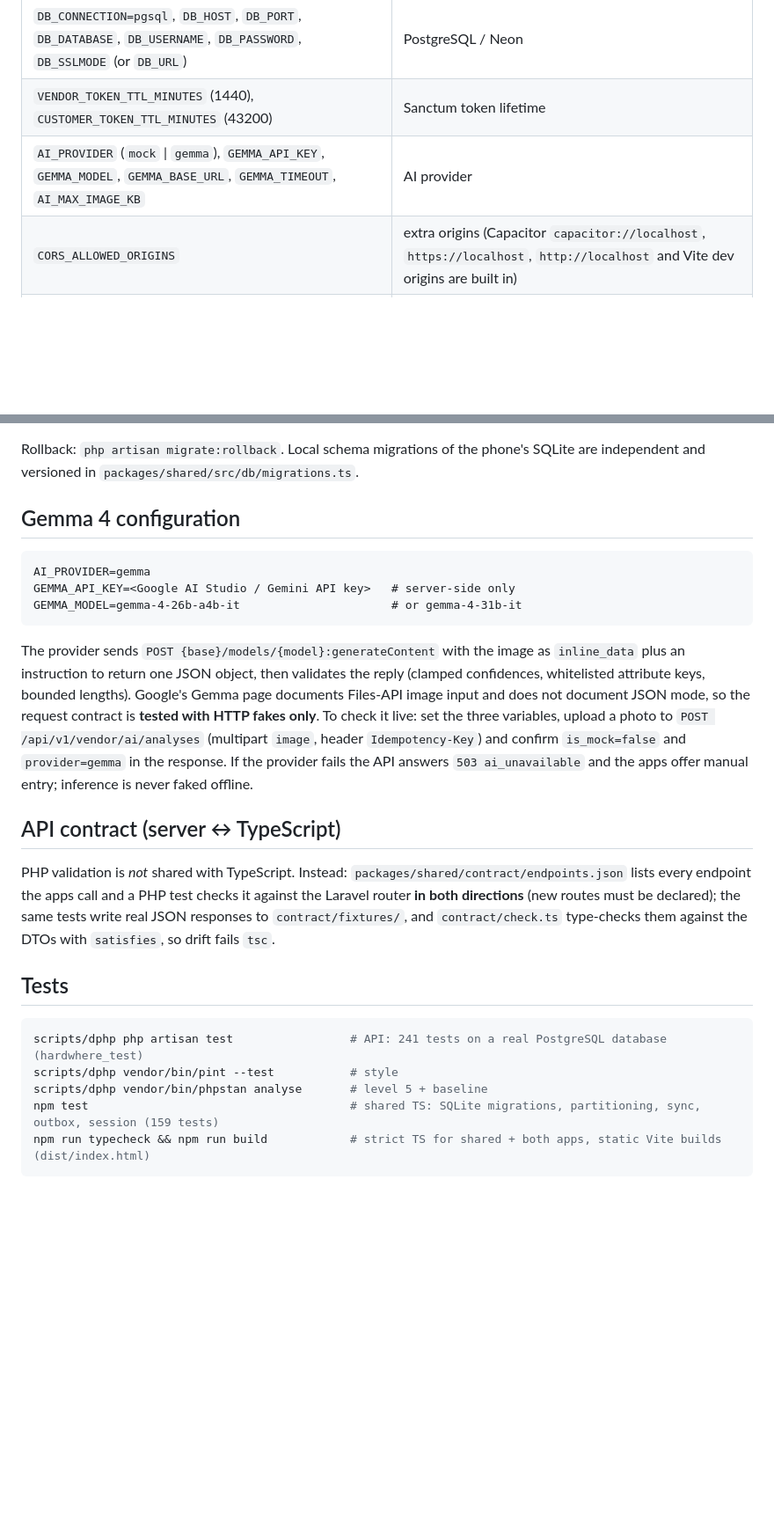
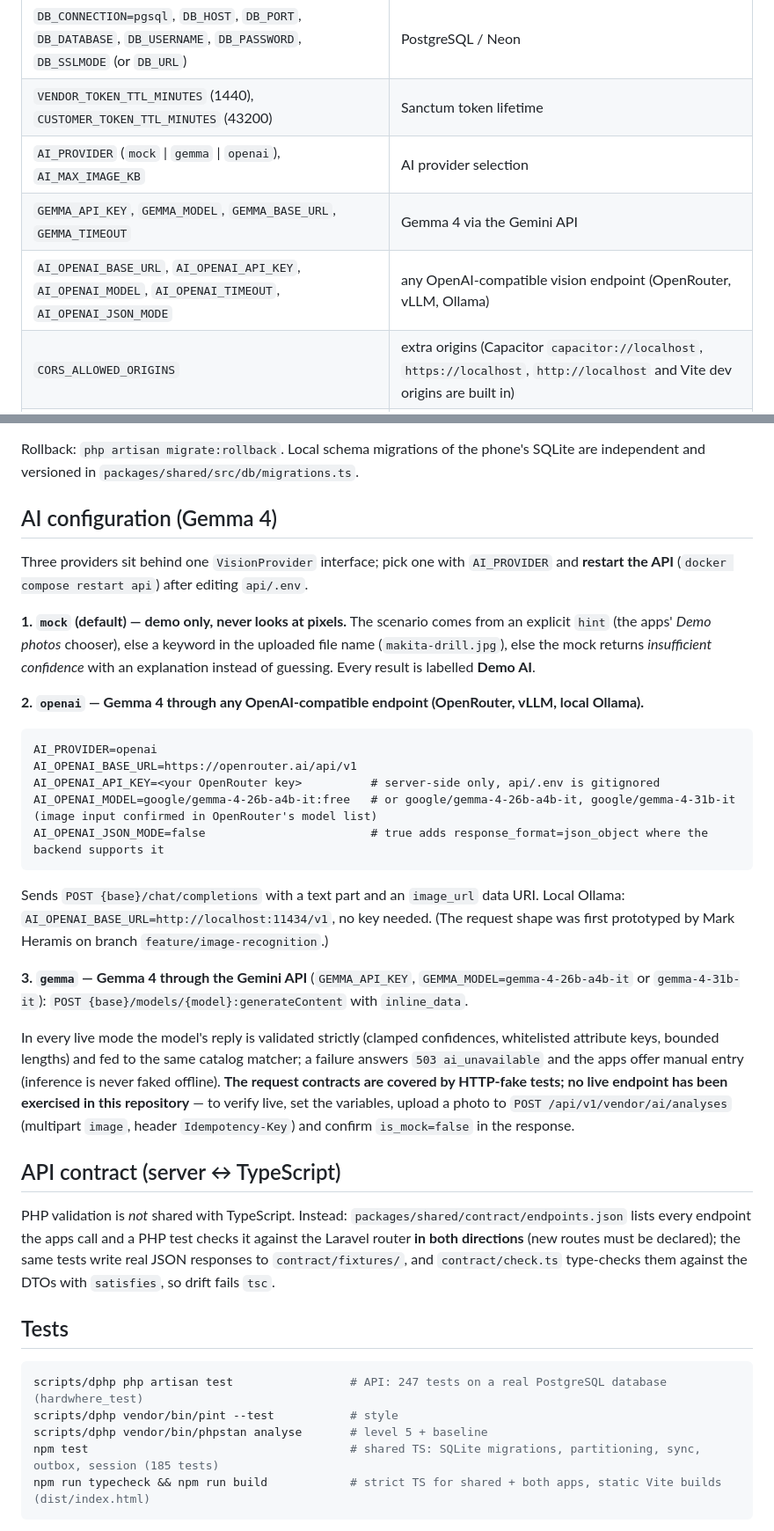
Before and after one commit to theRussianszsk/hardwhere, a Markdown page: README.md, 2 parts joined by grey strips. Shown at 88% size. Rendered like a GitHub page; blank space fills up the shorter version.

Commit message:
README: AI providers (mock/openai/gemma), env vars, current test counts, browser notes

````diff
--- a/README.md
+++ b/README.md
@@ -106,7 +106,9 @@ Without Docker: copy `api/.env.example` to `api/.env`, point `DB_*` at your Post
 |---|---|
 | `DB_CONNECTION=pgsql`, `DB_HOST`, `DB_PORT`, `DB_DATABASE`, `DB_USERNAME`, `DB_PASSWORD`, `DB_SSLMODE` (or `DB_URL`) | PostgreSQL / Neon |
 | `VENDOR_TOKEN_TTL_MINUTES` (1440), `CUSTOMER_TOKEN_TTL_MINUTES` (43200) | Sanctum token lifetime |
-| `AI_PROVIDER` (`mock` \| `gemma`), `GEMMA_API_KEY`, `GEMMA_MODEL`, `GEMMA_BASE_URL`, `GEMMA_TIMEOUT`, `AI_MAX_IMAGE_KB` | AI provider |
+| `AI_PROVIDER` (`mock` \| `gemma` \| `openai`), `AI_MAX_IMAGE_KB` | AI provider selection |
+| `GEMMA_API_KEY`, `GEMMA_MODEL`, `GEMMA_BASE_URL`, `GEMMA_TIMEOUT` | Gemma 4 via the Gemini API |
+| `AI_OPENAI_BASE_URL`, `AI_OPENAI_API_KEY`, `AI_OPENAI_MODEL`, `AI_OPENAI_TIMEOUT`, `AI_OPENAI_JSON_MODE` | any OpenAI-compatible vision endpoint (OpenRouter, vLLM, Ollama) |
 | `CORS_ALLOWED_ORIGINS` | extra origins (Capacitor `capacitor://localhost`, `https://localhost`, `http://localhost` and Vite dev origins are built in) |
 | `TRUSTED_PROXIES` | set behind a load balancer so throttling sees the client IP |
 | `SYNC_XMIN_HORIZON` | keep `true`; `false` only inside wrapped test transactions |
@@ -122,18 +124,29 @@ Without Docker: copy `api/.env.example` to `api/.env`, point `DB_*` at your Post
 
 Rollback: `php artisan migrate:rollback`. Local schema migrations of the phone's SQLite are independent and versioned in `packages/shared/src/db/migrations.ts`.
 
-## Gemma 4 configuration
+## AI configuration (Gemma 4)
 
+Three providers sit behind one `VisionProvider` interface; pick one with `AI_PROVIDER` and **restart the API** (`docker compose restart api`) after editing `api/.env`.
+
+**1. `mock` (default) — demo only, never looks at pixels.** The scenario comes from an explicit `hint` (the apps' *Demo photos* chooser), else a keyword in the uploaded
+file name (`makita-drill.jpg`), else the mock returns *insufficient confidence* with an explanation instead of guessing. Every result is labelled **Demo AI**.
+
+**2. `openai` — Gemma 4 through any OpenAI-compatible endpoint (OpenRouter, vLLM, local Ollama).**
 ```
-AI_PROVIDER=gemma
-GEMMA_API_KEY=<Google AI Studio / Gemini API key>   # server-side only
-GEMMA_MODEL=gemma-4-26b-a4b-it                      # or gemma-4-31b-it
+AI_PROVIDER=openai
+AI_OPENAI_BASE_URL=https://openrouter.ai/api/v1
+AI_OPENAI_API_KEY=<your OpenRouter key>          # server-side only, api/.env is gitignored
+AI_OPENAI_MODEL=google/gemma-4-26b-a4b-it:free   # or google/gemma-4-26b-a4b-it, google/gemma-4-31b-it (image input confirmed in OpenRouter's model list)
+AI_OPENAI_JSON_MODE=false                        # true adds response_format=json_object where the backend supports it
 ```
-The provider sends `POST {base}/models/{model}:generateContent` with the image as `inline_data` plus an instruction to return one JSON object,
-then validates the reply (clamped confidences, whitelisted attribute keys, bounded lengths). Google's Gemma page documents Files-API image input
-and does not document JSON mode, so the request contract is **tested with HTTP fakes only**. To check it live: set the three variables, upload a
-photo to `POST /api/v1/vendor/ai/analyses` (multipart `image`, header `Idempotency-Key`) and confirm `is_mock=false` and `provider=gemma` in the response.
-If the provider fails the API answers `503 ai_unavailable` and the apps offer manual entry; inference is never faked offline.
+Sends `POST {base}/chat/completions` with a text part and an `image_url` data URI. Local Ollama: `AI_OPENAI_BASE_URL=http://localhost:11434/v1`, no key needed.
+(The request shape was first prototyped by Mark Heramis on branch `feature/image-recognition`.)
+
+**3. `gemma` — Gemma 4 through the Gemini API** (`GEMMA_API_KEY`, `GEMMA_MODEL=gemma-4-26b-a4b-it` or `gemma-4-31b-it`): `POST {base}/models/{model}:generateContent` with `inline_data`.
+
+In every live mode the model's reply is validated strictly (clamped confidences, whitelisted attribute keys, bounded lengths) and fed to the same catalog matcher; a failure answers `503 ai_unavailable`
+and the apps offer manual entry (inference is never faked offline). **The request contracts are covered by HTTP-fake tests; no live endpoint has been exercised in this repository** — to verify live,
+set the variables, upload a photo to `POST /api/v1/vendor/ai/analyses` (multipart `image`, header `Idempotency-Key`) and confirm `is_mock=false` in the response.
 
 ## API contract (server ↔ TypeScript)
 
@@ -144,10 +157,10 @@ checks it against the Laravel router **in both directions** (new routes must be
 ## Tests
 
 ```bash
-scripts/dphp php artisan test                 # API: 241 tests on a real PostgreSQL database (hardwhere_test)
+scripts/dphp php artisan test                 # API: 247 tests on a real PostgreSQL database (hardwhere_test)
 scripts/dphp vendor/bin/pint --test           # style
 scripts/dphp vendor/bin/phpstan analyse       # level 5 + baseline
-npm test                                      # shared TS: SQLite migrations, partitioning, sync, outbox, session (159 tests)
+npm test                                      # shared TS: SQLite migrations, partitioning, sync, outbox, session (185 tests)
 npm run typecheck && npm run build            # strict TS for shared + both apps, static Vite builds (dist/index.html)
 ```
 PHP coverage includes: tenant isolation (API, Eloquent scope, composite FKs), role matrix, token lifecycle, stock ledger integrity (append-only trigger, CHECKs), POS checkout, marketplace orders and reservations (state machine, expiry), listing visibility, price isolation, AI extraction validation and the Gemma request contract, matcher (barcode/SKU/variants/duplicates), upload hardening, sync (snapshot, deltas, tombstones, revoked visibility), seed integrity, error envelope, and **real parallel-process concurrency** (`tests/Concurrency`: N PHP processes race for the same stock on committed data; plus an xmin-horizon test with two live connections).
````
Also changed, not shown: other parts of README.md (+2 -1 lines).
